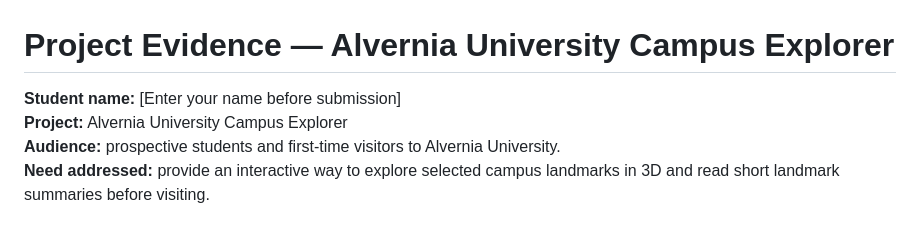
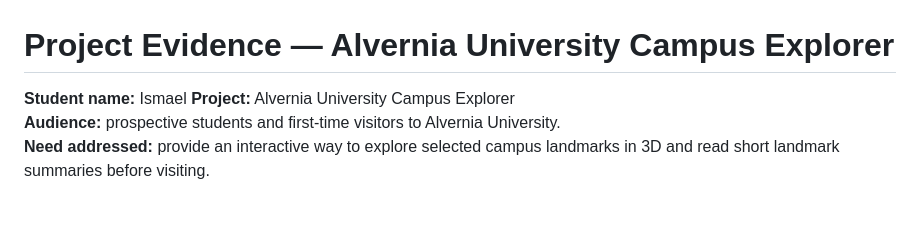
Before and after one commit to MASODsDEADLY/Alvernia-Campus-Tour, a Markdown page: EVIDENCE.md, the part around the change. Drawn GitHub-style.

```diff
--- a/EVIDENCE.md
+++ b/EVIDENCE.md
@@ -1,6 +1,6 @@
 # Project Evidence — Alvernia University Campus Explorer
 
-**Student name:** [Enter your name before submission]
+**Student name:** Ismael
 **Project:** Alvernia University Campus Explorer
 **Audience:** prospective students and first-time visitors to Alvernia University.
 **Need addressed:** provide an interactive way to explore selected campus landmarks in 3D and read short landmark summaries before visiting.
```
